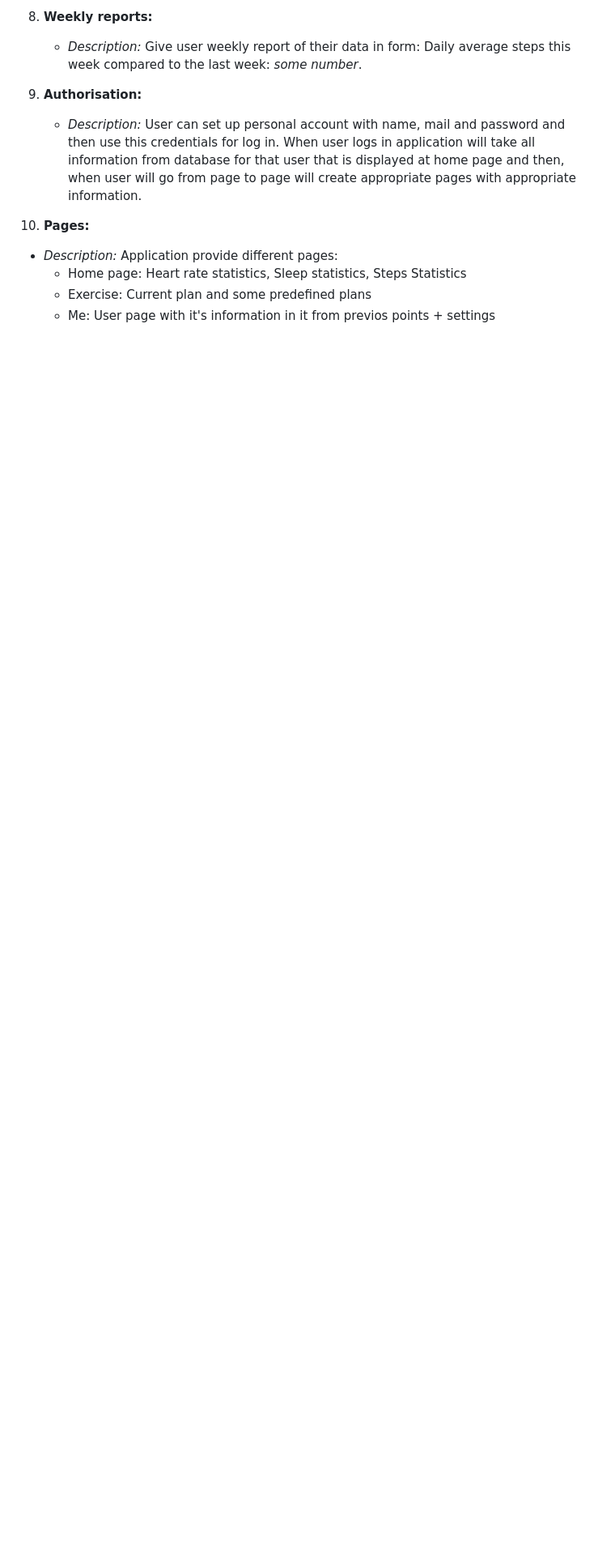
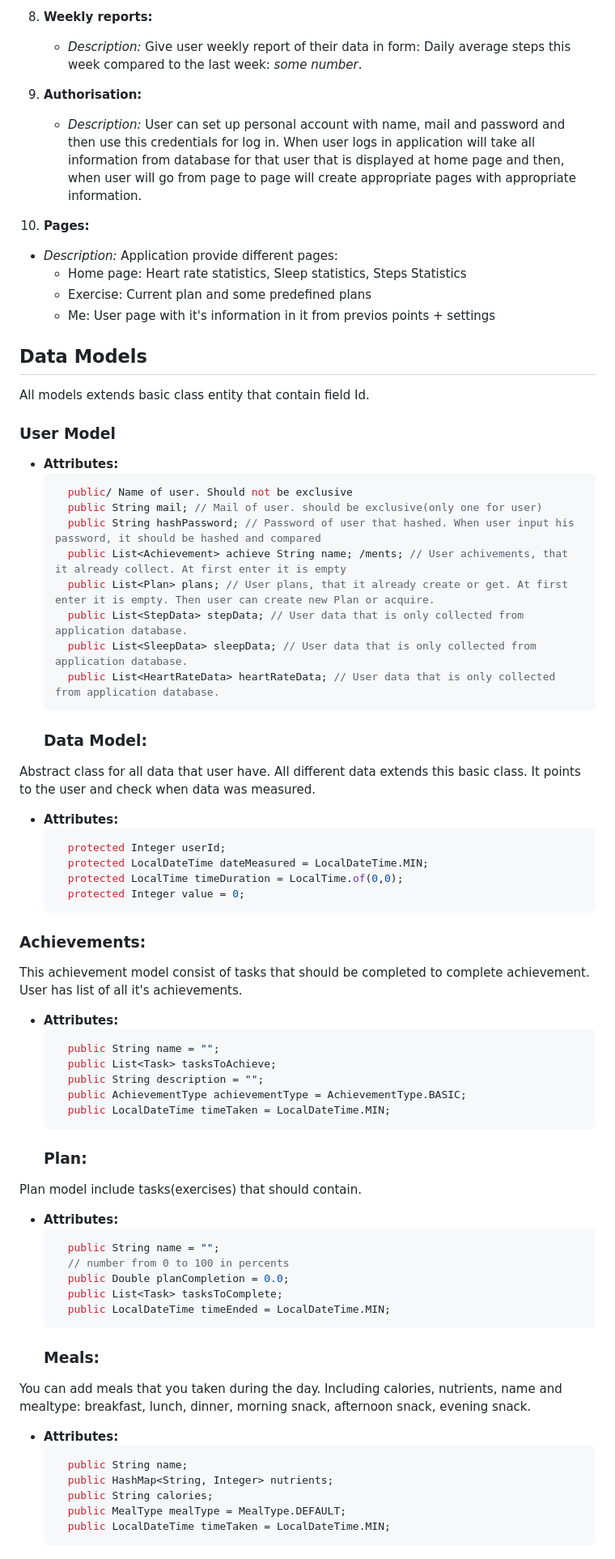
Before and after one commit to Gilsson/FitnessTracker, a Markdown page: README.md, the part around the change. Shown at 81% size. Drawn GitHub-style; blank space fills up the shorter version.

Commit message:
Lab1 requirements are met one more time

````diff
--- a/README.md
+++ b/README.md
@@ -52,3 +52,59 @@ All information gets from the database(example: your watches/phone collect infor
       * Home page: Heart rate statistics, Sleep statistics, Steps Statistics
       * Exercise: Current plan and some predefined plans
       * Me: User page with it's information in it from previos points + settings
+
+## Data Models
+All models extends basic class entity that contain field Id.
+### User Model
+
+- **Attributes:**
+  ```java
+    public/ Name of user. Should not be exclusive
+    public String mail; // Mail of user. should be exclusive(only one for user)
+    public String hashPassword; // Password of user that hashed. When user input his password, it should be hashed and compared
+    public List<Achievement> achieve String name; /ments; // User achivements, that it already collect. At first enter it is empty
+    public List<Plan> plans; // User plans, that it already create or get. At first enter it is empty. Then user can create new Plan or acquire.
+    public List<StepData> stepData; // User data that is only collected from application database.
+    public List<SleepData> sleepData; // User data that is only collected from application database.
+    public List<HeartRateData> heartRateData; // User data that is only collected from application database.
+  ```
+   ### Data Model:
+Abstract class for all data that user have. All different data extends this basic class. It points to the user and check when data was measured.
+- **Attributes:**
+  ```java
+    protected Integer userId;
+    protected LocalDateTime dateMeasured = LocalDateTime.MIN;
+    protected LocalTime timeDuration = LocalTime.of(0,0);
+    protected Integer value = 0;
+  ```
+
+### Achievements:
+This achievement model consist of tasks that should be completed to complete achievement. User has list of all it's achievements.
+- **Attributes:**
+  ```java
+    public String name = "";
+    public List<Task> tasksToAchieve;
+    public String description = "";
+    public AchievementType achievementType = AchievementType.BASIC;
+    public LocalDateTime timeTaken = LocalDateTime.MIN;
+  ```
+  ### Plan:
+Plan model include tasks(exercises) that should contain.
+- **Attributes:**
+  ```java
+    public String name = "";
+    // number from 0 to 100 in percents
+    public Double planCompletion = 0.0;
+    public List<Task> tasksToComplete;
+    public LocalDateTime timeEnded = LocalDateTime.MIN;
+  ```
+  ### Meals:
+You can add meals that you taken during the day. Including calories, nutrients, name and mealtype: breakfast, lunch, dinner, morning snack, afternoon snack, evening snack.
+- **Attributes:**
+  ```java
+    public String name;
+    public HashMap<String, Integer> nutrients;
+    public String calories;
+    public MealType mealType = MealType.DEFAULT;
+    public LocalDateTime timeTaken = LocalDateTime.MIN;
+  ```
````
